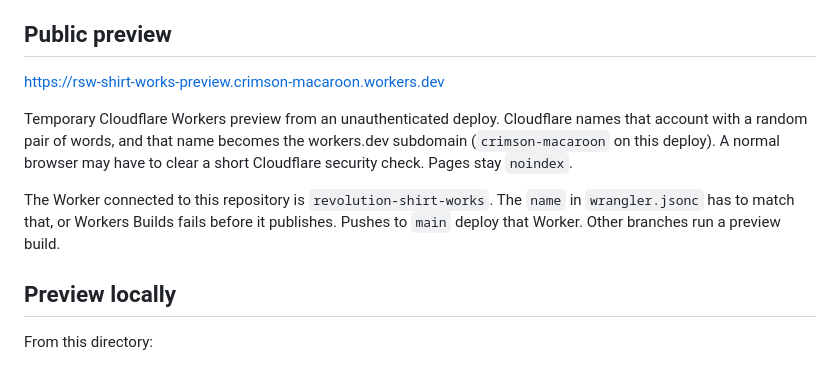
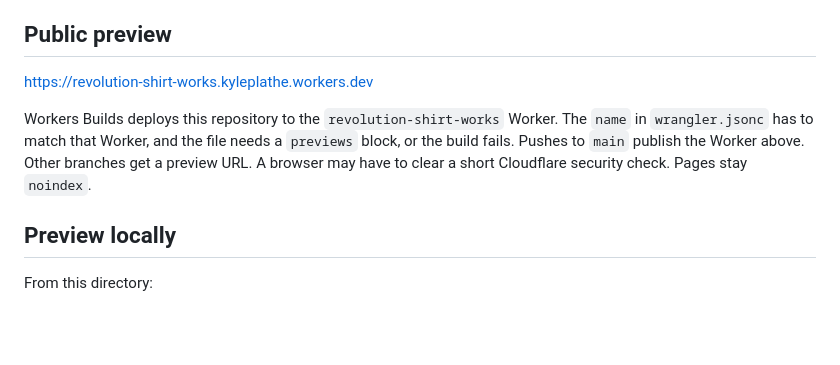
Before and after one commit to kyleplathe/revolution-shirt-works, a Markdown page: README.md, the part around the change. Rendered like a GitHub page; blank space fills up the shorter version.

Commit message:
Point the preview README at the connected Worker.
The dev site is the revolution-shirt-works Worker on the kyleplathe workers.dev subdomain.

Co-authored-by: kyleplathe <kyleplathe@users.noreply.github.com>

```diff
--- a/README.md
+++ b/README.md
@@ -6,11 +6,9 @@ The current catalog and ordering stay on the InkSoft storefront at [revolutionwo
 
 ## Public preview
 
-https://rsw-shirt-works-preview.crimson-macaroon.workers.dev
+https://revolution-shirt-works.kyleplathe.workers.dev
 
-Temporary Cloudflare Workers preview from an unauthenticated deploy. Cloudflare names that account with a random pair of words, and that name becomes the workers.dev subdomain (`crimson-macaroon` on this deploy). A normal browser may have to clear a short Cloudflare security check. Pages stay `noindex`.
-
-The Worker connected to this repository is `revolution-shirt-works`. The `name` in `wrangler.jsonc` has to match that, or Workers Builds fails before it publishes. Pushes to `main` deploy that Worker. Other branches run a preview build.
+Workers Builds deploys this repository to the `revolution-shirt-works` Worker. The `name` in `wrangler.jsonc` has to match that Worker, and the file needs a `previews` block, or the build fails. Pushes to `main` publish the Worker above. Other branches get a preview URL. A browser may have to clear a short Cloudflare security check. Pages stay `noindex`.
 
 ## Preview locally
 
```
